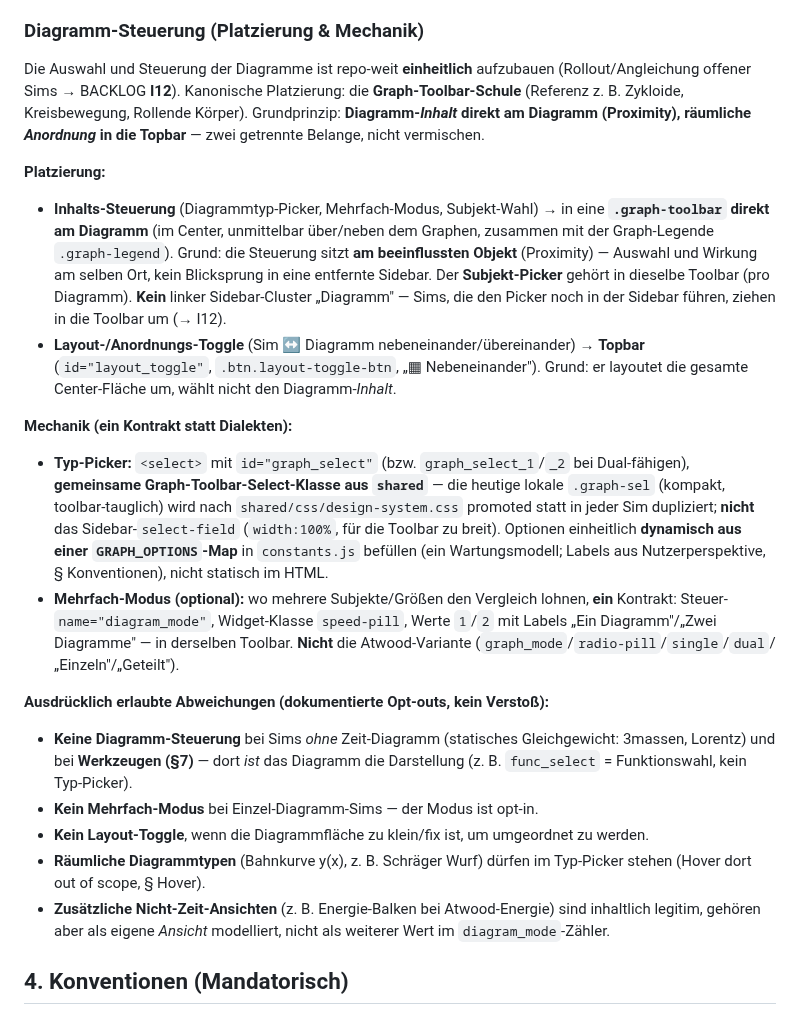
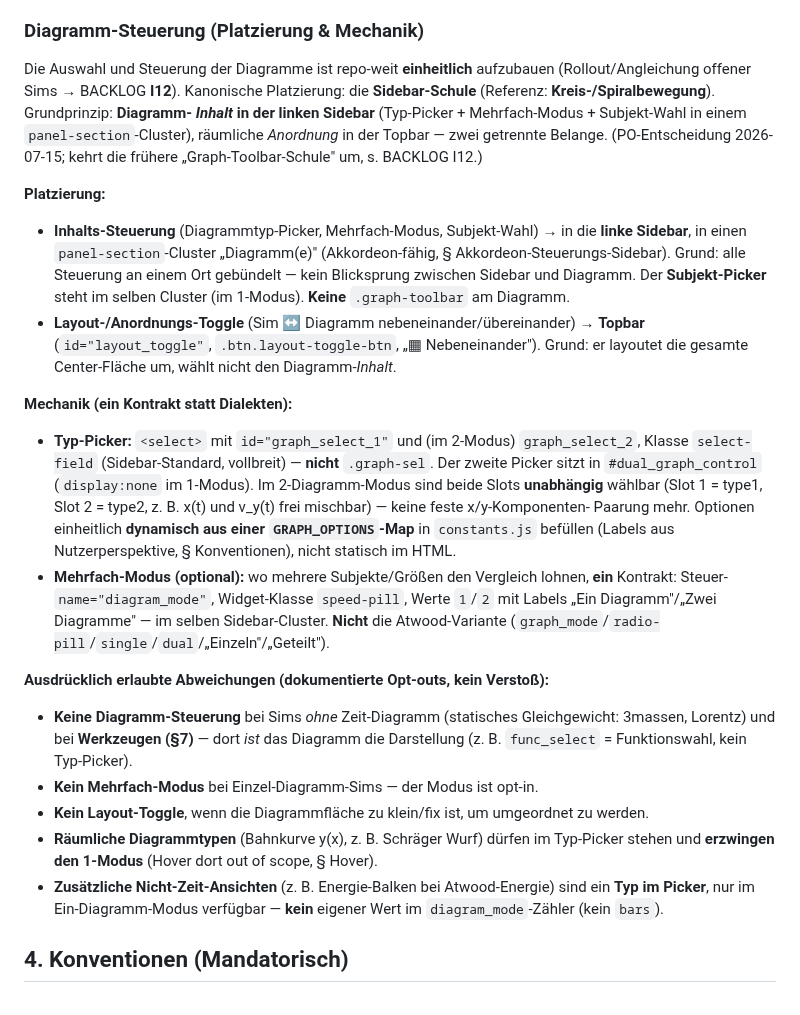
Before and after one commit to ceffertzfhac/Projects_InteraktiveSimulation, a Markdown page: global_docs/simulation_instruction.md, the part around the change. GitHub-like rendering.

Commit message:
docs(repo): I12 — PO-Entscheidung Sidebar-Schule dokumentiert, kehrt Graph-Toolbar-Schule um
Diagramm-Steuerung (Typ-Picker, Mehrfach-Modus, Subjekt-Wahl) sitzt kanonisch
in der linken Sidebar statt in einer .graph-toolbar am Diagramm
(PO-Entscheidung 2026-07-15, revidiert 2026-07-14). CLAUDE.md-Regel und das
Blueprint-Rezept in global_docs/simulation_instruction.md §3 aktualisiert;
Sonderfall Atwood-Energie (Energiebalken als Picker-Typ statt eigener
diagram_mode-Wert) ergänzt.

Co-Authored-By: Claude Sonnet 5 <noreply@anthropic.com>

```diff
--- a/global_docs/simulation_instruction.md
+++ b/global_docs/simulation_instruction.md
@@ -204,33 +204,34 @@ document.querySelectorAll('.panel-section.collapsible > .panel-label').forEach(b
 
 Die Auswahl und Steuerung der Diagramme ist repo-weit **einheitlich** aufzubauen
 (Rollout/Angleichung offener Sims → BACKLOG **I12**). Kanonische Platzierung: die
-**Graph-Toolbar-Schule** (Referenz z. B. Zykloide, Kreisbewegung, Rollende Körper).
-Grundprinzip: **Diagramm-*Inhalt* direkt am Diagramm (Proximity), räumliche
-*Anordnung* in die Topbar** — zwei getrennte Belange, nicht vermischen.
+**Sidebar-Schule** (Referenz: **Kreis-/Spiralbewegung**). Grundprinzip: **Diagramm-
+*Inhalt* in der linken Sidebar** (Typ-Picker + Mehrfach-Modus + Subjekt-Wahl in einem
+`panel-section`-Cluster), räumliche *Anordnung* in der Topbar — zwei getrennte
+Belange. (PO-Entscheidung 2026-07-15; kehrt die frühere „Graph-Toolbar-Schule" um,
+s. BACKLOG I12.)
 
 **Platzierung:**
-- **Inhalts-Steuerung** (Diagrammtyp-Picker, Mehrfach-Modus, Subjekt-Wahl) → in eine
-  **`.graph-toolbar` direkt am Diagramm** (im Center, unmittelbar über/neben dem
-  Graphen, zusammen mit der Graph-Legende `.graph-legend`). Grund: die Steuerung sitzt
-  **am beeinflussten Objekt** (Proximity) — Auswahl und Wirkung am selben Ort, kein
-  Blicksprung in eine entfernte Sidebar. Der **Subjekt-Picker** gehört in dieselbe
-  Toolbar (pro Diagramm). **Kein** linker Sidebar-Cluster „Diagramm" — Sims, die den
-  Picker noch in der Sidebar führen, ziehen in die Toolbar um (→ I12).
+- **Inhalts-Steuerung** (Diagrammtyp-Picker, Mehrfach-Modus, Subjekt-Wahl) → in die
+  **linke Sidebar**, in einen `panel-section`-Cluster „Diagramm(e)" (Akkordeon-fähig,
+  § Akkordeon-Steuerungs-Sidebar). Grund: alle Steuerung an einem Ort gebündelt — kein
+  Blicksprung zwischen Sidebar und Diagramm. Der **Subjekt-Picker** steht im selben
+  Cluster (im 1-Modus). **Keine** `.graph-toolbar` am Diagramm.
 - **Layout-/Anordnungs-Toggle** (Sim ↔ Diagramm nebeneinander/übereinander) →
   **Topbar** (`id="layout_toggle"`, `.btn.layout-toggle-btn`, „▦ Nebeneinander").
   Grund: er layoutet die gesamte Center-Fläche um, wählt nicht den Diagramm-*Inhalt*.
 
 **Mechanik (ein Kontrakt statt Dialekten):**
-- **Typ-Picker:** `<select>` mit `id="graph_select"` (bzw. `graph_select_1`/`_2`
-  bei Dual-fähigen), **gemeinsame Graph-Toolbar-Select-Klasse aus `shared`** — die
-  heutige lokale `.graph-sel` (kompakt, toolbar-tauglich) wird nach
-  `shared/css/design-system.css` promoted statt in jeder Sim dupliziert; **nicht**
-  das Sidebar-`select-field` (`width:100%`, für die Toolbar zu breit). Optionen
-  einheitlich **dynamisch aus einer `GRAPH_OPTIONS`-Map** in `constants.js` befüllen
-  (ein Wartungsmodell; Labels aus Nutzerperspektive, § Konventionen), nicht statisch im HTML.
+- **Typ-Picker:** `<select>` mit `id="graph_select_1"` und (im 2-Modus)
+  `graph_select_2`, Klasse `select-field` (Sidebar-Standard, vollbreit) — **nicht**
+  `.graph-sel`. Der zweite Picker sitzt in `#dual_graph_control` (`display:none` im
+  1-Modus). Im 2-Diagramm-Modus sind beide Slots **unabhängig** wählbar (Slot 1 = type1,
+  Slot 2 = type2, z. B. x(t) und v_y(t) frei mischbar) — keine feste x/y-Komponenten-
+  Paarung mehr. Optionen einheitlich **dynamisch aus einer `GRAPH_OPTIONS`-Map** in
+  `constants.js` befüllen (Labels aus Nutzerperspektive, § Konventionen), nicht statisch
+  im HTML.
 - **Mehrfach-Modus (optional):** wo mehrere Subjekte/Größen den Vergleich lohnen,
   **ein** Kontrakt: Steuer-`name="diagram_mode"`, Widget-Klasse `speed-pill`,
-  Werte `1`/`2` mit Labels „Ein Diagramm"/„Zwei Diagramme" — in derselben Toolbar.
+  Werte `1`/`2` mit Labels „Ein Diagramm"/„Zwei Diagramme" — im selben Sidebar-Cluster.
   **Nicht** die Atwood-Variante (`graph_mode`/`radio-pill`/`single`/`dual`/„Einzeln"/„Geteilt").
 
 **Ausdrücklich erlaubte Abweichungen (dokumentierte Opt-outs, kein Verstoß):**
@@ -241,10 +242,10 @@ Grundprinzip: **Diagramm-*Inhalt* direkt am Diagramm (Proximity), räumliche
 - **Kein Layout-Toggle**, wenn die Diagrammfläche zu klein/fix ist, um umgeordnet
   zu werden.
 - **Räumliche Diagrammtypen** (Bahnkurve y(x), z. B. Schräger Wurf) dürfen im
-  Typ-Picker stehen (Hover dort out of scope, § Hover).
+  Typ-Picker stehen und **erzwingen den 1-Modus** (Hover dort out of scope, § Hover).
 - **Zusätzliche Nicht-Zeit-Ansichten** (z. B. Energie-Balken bei Atwood-Energie)
-  sind inhaltlich legitim, gehören aber als eigene *Ansicht* modelliert, nicht als
-  weiterer Wert im `diagram_mode`-Zähler.
+  sind ein **Typ im Picker**, nur im Ein-Diagramm-Modus verfügbar — **kein** eigener
+  Wert im `diagram_mode`-Zähler (kein `bars`).
 
 ## 4. Konventionen (Mandatorisch)
 
```
Also changed, not shown: CLAUDE.md (+1 -1 lines).
